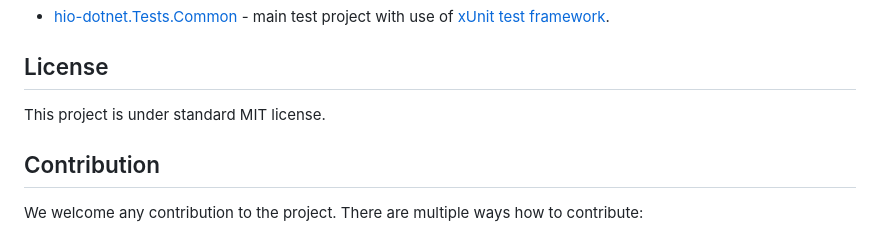
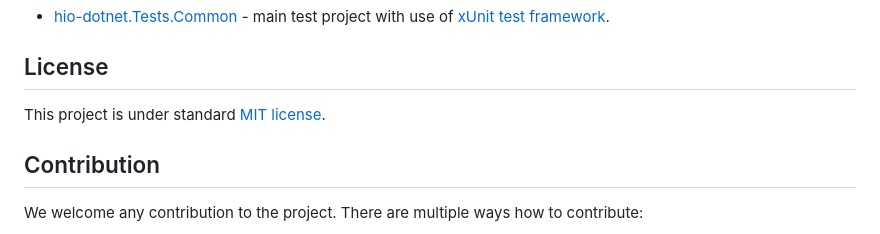
Before and after one commit to hardwario/hio-dotnet, a Markdown page: README.md, the part around the change printed below. Rendered like a GitHub page.

Commit message:
Docs: Added license badge in main README.md

```diff
--- a/README.md
+++ b/README.md
@@ -94,7 +95,7 @@ There are two basic UI Components library project in the HARDWARIO .NET SKD. One
 
 ## License
 
-This project is under standard MIT license.
+This project is under standard [MIT license](./LICENSE).
 
 ## Contribution
 
```
Also changed, not shown: other parts of README.md (+2 -1 lines).
